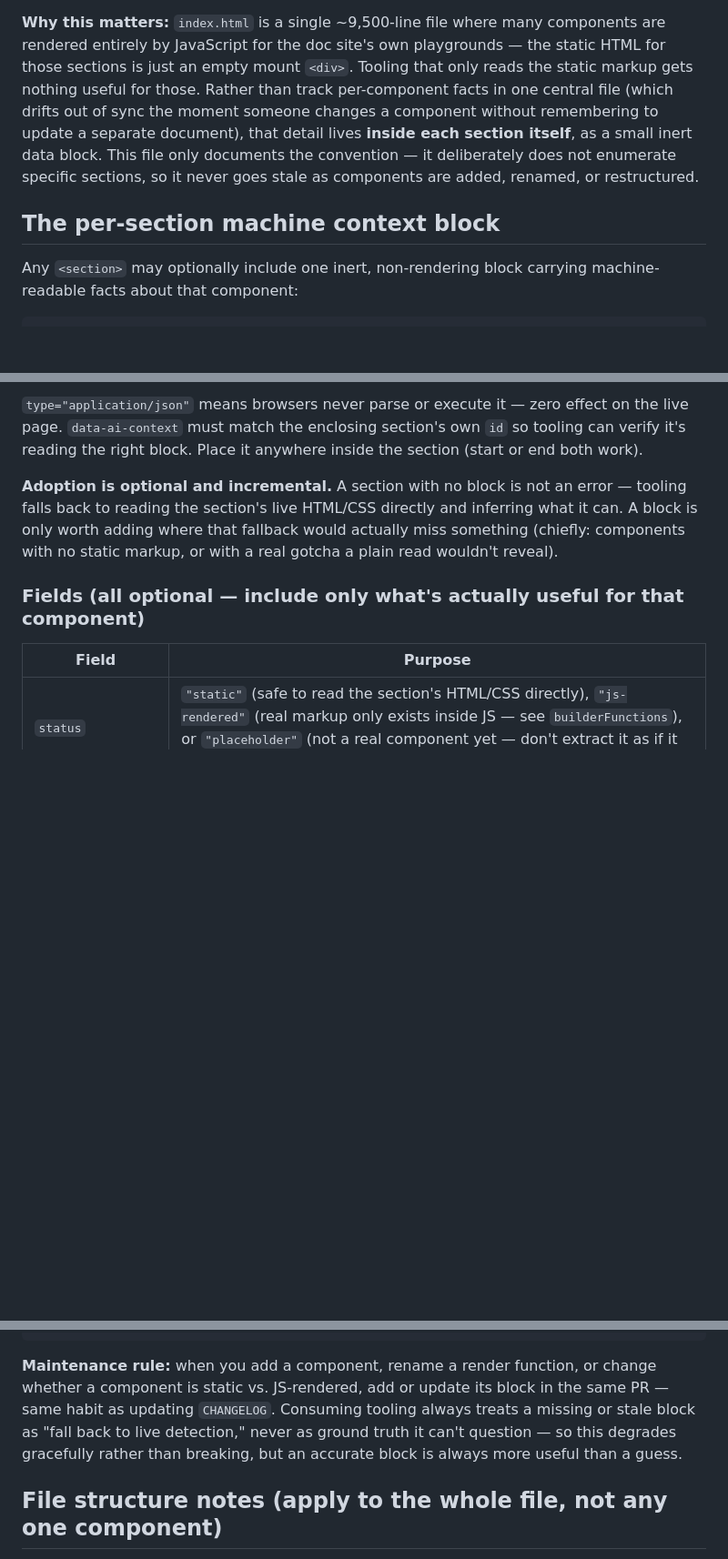
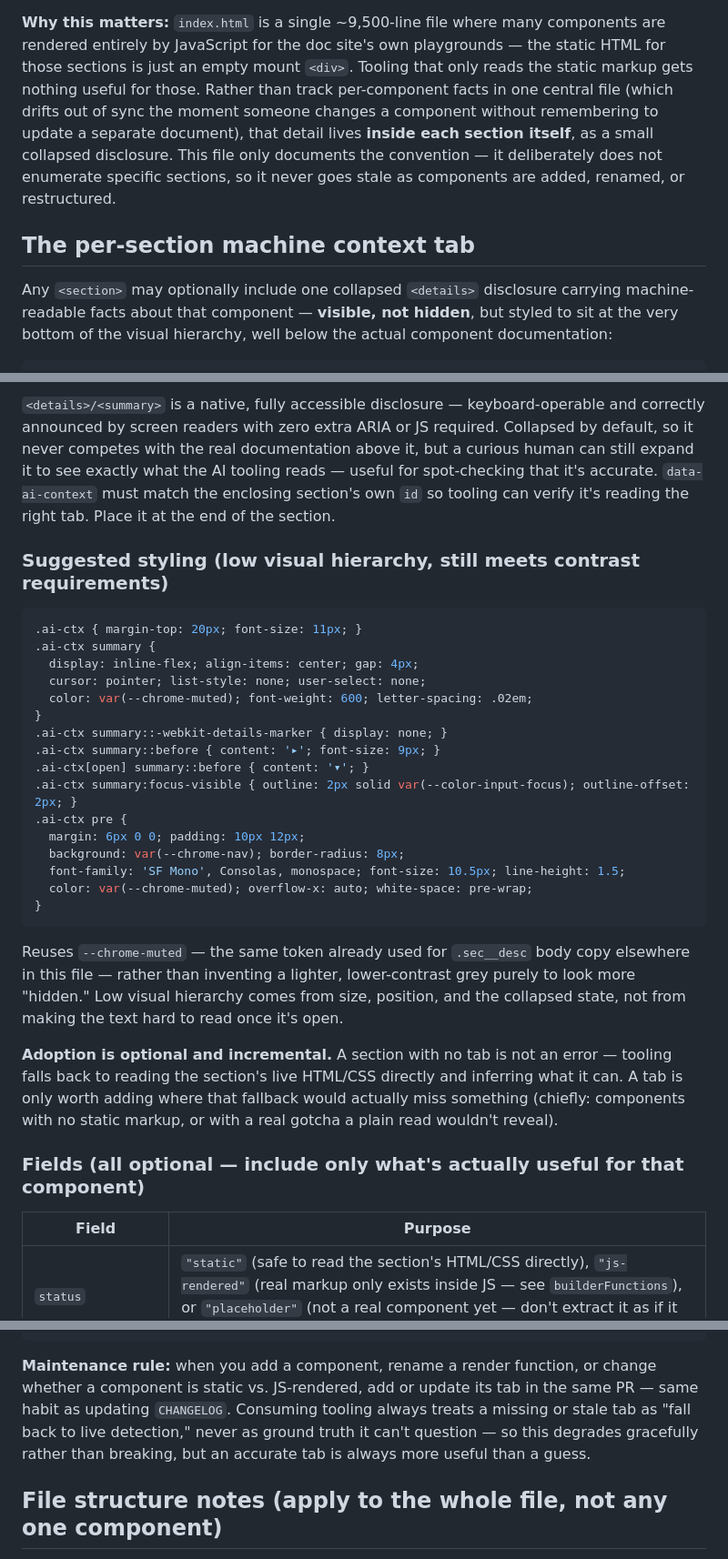
Before and after one commit to mosw1014/flash-coded-design-system, a Markdown page: AI-CONTEXT.md, 3 parts joined by grey strips. Shown at 91% size. Rendered like a GitHub page; blank space fills up the shorter version.

Commit message:
Make per-section AI context tabs visible, not inert
Switch the documented convention from a non-rendering <script
type="application/json"> block to a collapsed <details>/<summary>
disclosure at the bottom of each section. Native <details> is
keyboard-operable and screen-reader announced with no extra ARIA or
JS, so this stays fully accessible while sitting at the lowest tier
of the visual hierarchy — collapsed by default, styled with the same
--chrome-muted token already used for body copy elsewhere in the
file (not a lower-contrast grey invented just to look hidden).

Author: Mo

````diff
--- a/AI-CONTEXT.md
+++ b/AI-CONTEXT.md
@@ -10,13 +10,14 @@ entirely by JavaScript for the doc site's own playgrounds — the static HTML fo
 just an empty mount `<div>`. Tooling that only reads the static markup gets nothing useful for
 those. Rather than track per-component facts in one central file (which drifts out of sync the
 moment someone changes a component without remembering to update a separate document), that detail
-lives **inside each section itself**, as a small inert data block. This file only documents the
+lives **inside each section itself**, as a small collapsed disclosure. This file only documents the
 convention — it deliberately does not enumerate specific sections, so it never goes stale as
 components are added, renamed, or restructured.
 
-## The per-section machine context block
+## The per-section machine context tab
 
-Any `<section>` may optionally include one inert, non-rendering block carrying machine-readable
-facts about that component:
+Any `<section>` may optionally include one collapsed `<details>` disclosure carrying
+machine-readable facts about that component — **visible, not hidden**, but styled to sit at the
+very bottom of the visual hierarchy, well below the actual component documentation:
 
 ```html
@@ -26,12 +30,41 @@ facts about that component:
 ```
 
-`type="application/json"` means browsers never parse or execute it — zero effect on the live page.
-`data-ai-context` must match the enclosing section's own `id` so tooling can verify it's reading the
-right block. Place it anywhere inside the section (start or end both work).
+`<details>/<summary>` is a native, fully accessible disclosure — keyboard-operable and correctly
+announced by screen readers with zero extra ARIA or JS required. Collapsed by default, so it never
+competes with the real documentation above it, but a curious human can still expand it to see
+exactly what the AI tooling reads — useful for spot-checking that it's accurate. `data-ai-context`
+must match the enclosing section's own `id` so tooling can verify it's reading the right tab. Place
+it at the end of the section.
 
-**Adoption is optional and incremental.** A section with no block is not an error — tooling falls
-back to reading the section's live HTML/CSS directly and inferring what it can. A block is only
-worth adding where that fallback would actually miss something (chiefly: components with no static
+### Suggested styling (low visual hierarchy, still meets contrast requirements)
+
+```css
+.ai-ctx { margin-top: 20px; font-size: 11px; }
+.ai-ctx summary {
+  display: inline-flex; align-items: center; gap: 4px;
+  cursor: pointer; list-style: none; user-select: none;
+  color: var(--chrome-muted); font-weight: 600; letter-spacing: .02em;
+}
+.ai-ctx summary::-webkit-details-marker { display: none; }
+.ai-ctx summary::before { content: '▸'; font-size: 9px; }
+.ai-ctx[open] summary::before { content: '▾'; }
+.ai-ctx summary:focus-visible { outline: 2px solid var(--color-input-focus); outline-offset: 2px; }
+.ai-ctx pre {
+  margin: 6px 0 0; padding: 10px 12px;
+  background: var(--chrome-nav); border-radius: 8px;
+  font-family: 'SF Mono', Consolas, monospace; font-size: 10.5px; line-height: 1.5;
+  color: var(--chrome-muted); overflow-x: auto; white-space: pre-wrap;
+}
+```
+
+Reuses `--chrome-muted` — the same token already used for `.sec__desc` body copy elsewhere in this
+file — rather than inventing a lighter, lower-contrast grey purely to look more "hidden." Low visual
+hierarchy comes from size, position, and the collapsed state, not from making the text hard to read
+once it's open.
+
+**Adoption is optional and incremental.** A section with no tab is not an error — tooling falls back
+to reading the section's live HTML/CSS directly and inferring what it can. A tab is only worth
+adding where that fallback would actually miss something (chiefly: components with no static
 markup, or with a real gotcha a plain read wouldn't reveal).
 
 ### Fields (all optional — include only what's actually useful for that component)
@@ -74,10 +113,10 @@ A JS-rendered component with the "no reusable class" gotcha:
 ```
 
 **Maintenance rule:** when you add a component, rename a render function, or change whether a
-component is static vs. JS-rendered, add or update its block in the same PR — same habit as updating
-`CHANGELOG`. Consuming tooling always treats a missing or stale block as "fall back to live
+component is static vs. JS-rendered, add or update its tab in the same PR — same habit as updating
+`CHANGELOG`. Consuming tooling always treats a missing or stale tab as "fall back to live
 detection," never as ground truth it can't question — so this degrades gracefully rather than
-breaking, but an accurate block is always more useful than a guess.
+breaking, but an accurate tab is always more useful than a guess.
 
 ## File structure notes (apply to the whole file, not any one component)
 
````
Also changed, not shown: other parts of AI-CONTEXT.md (+15 -6 lines).
